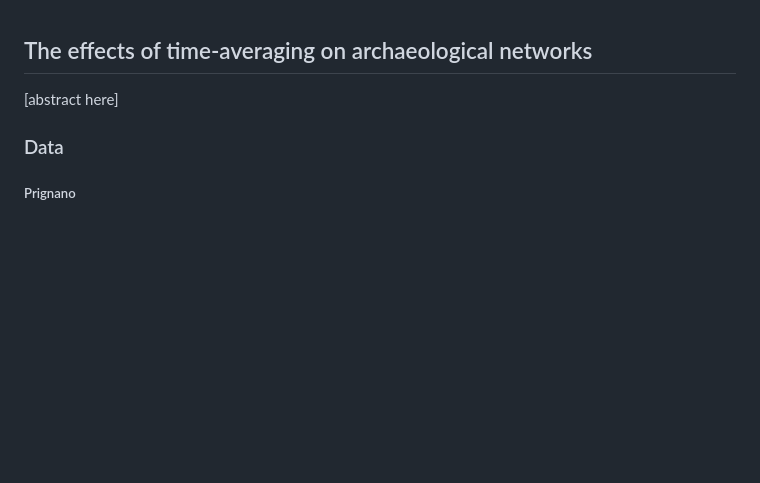
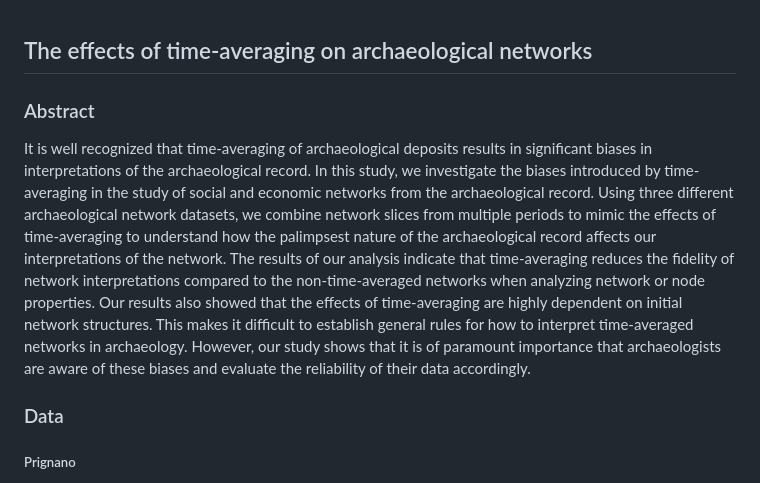
Before and after one commit to cocoemily/time-averaged-networks, a Markdown page: README.md, the part around the change. Drawn GitHub-style; blank space fills up the shorter version.

```diff
--- a/README.md
+++ b/README.md
@@ -1,6 +1,7 @@
 ## The effects of time-averaging on archaeological networks
 
-[abstract here]
+### Abstract
+It is well recognized that time-averaging of archaeological deposits results in significant biases in interpretations of the archaeological record. In this study, we investigate the biases introduced by time-averaging in the study of social and economic networks from the archaeological record. Using three different archaeological network datasets, we combine network slices from multiple periods to mimic the effects of time-averaging to understand how the palimpsest nature of the archaeological record affects our interpretations of the network. The results of our analysis indicate that time-averaging reduces the fidelity of network interpretations compared to the non-time-averaged networks when analyzing network or node properties. Our results also showed that the effects of time-averaging are highly dependent on initial network structures. This makes it difficult to establish general rules for how to interpret time-averaged networks in archaeology. However, our study shows that it is of paramount importance that archaeologists are aware of these biases and evaluate the reliability of their data accordingly.
 
 ### Data
 ##### Prignano
```
